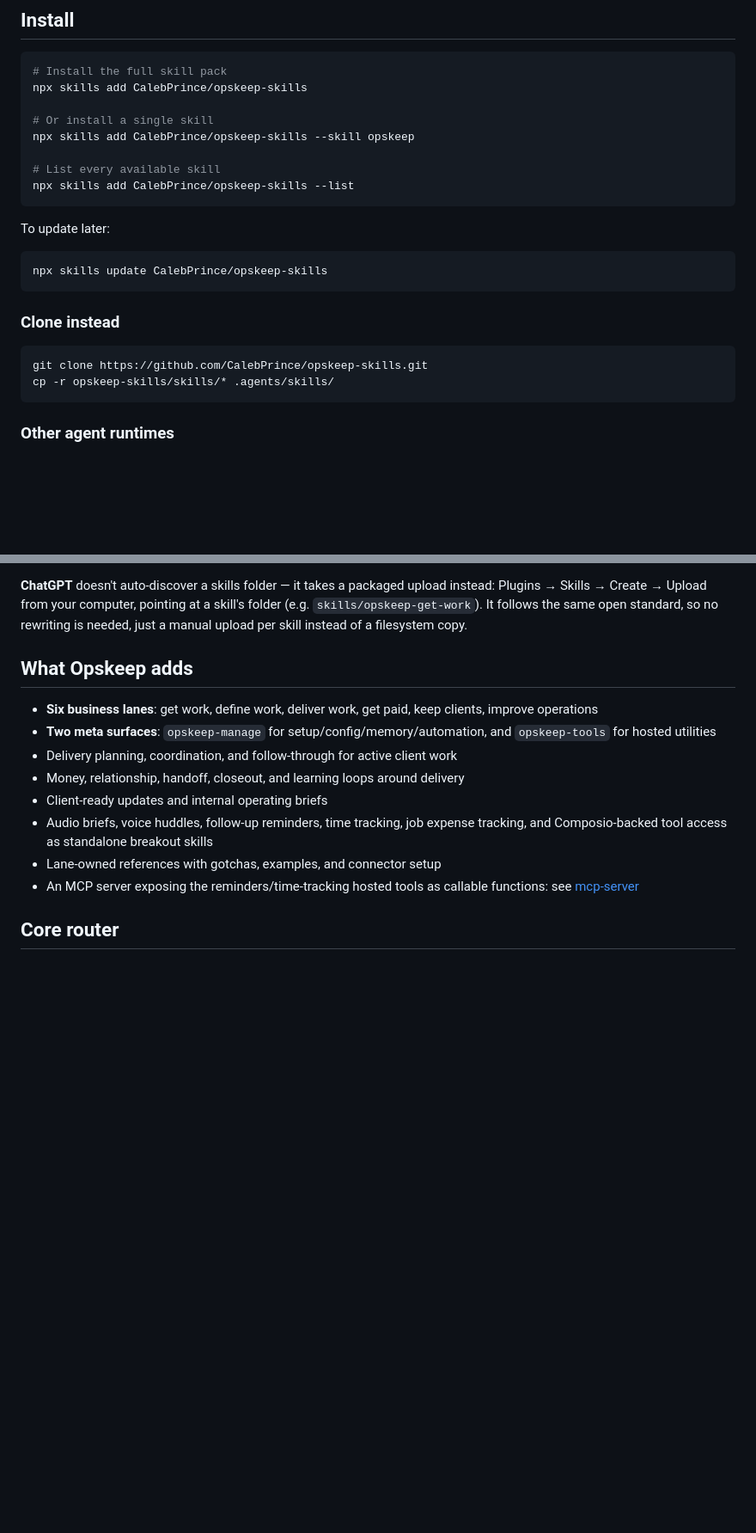
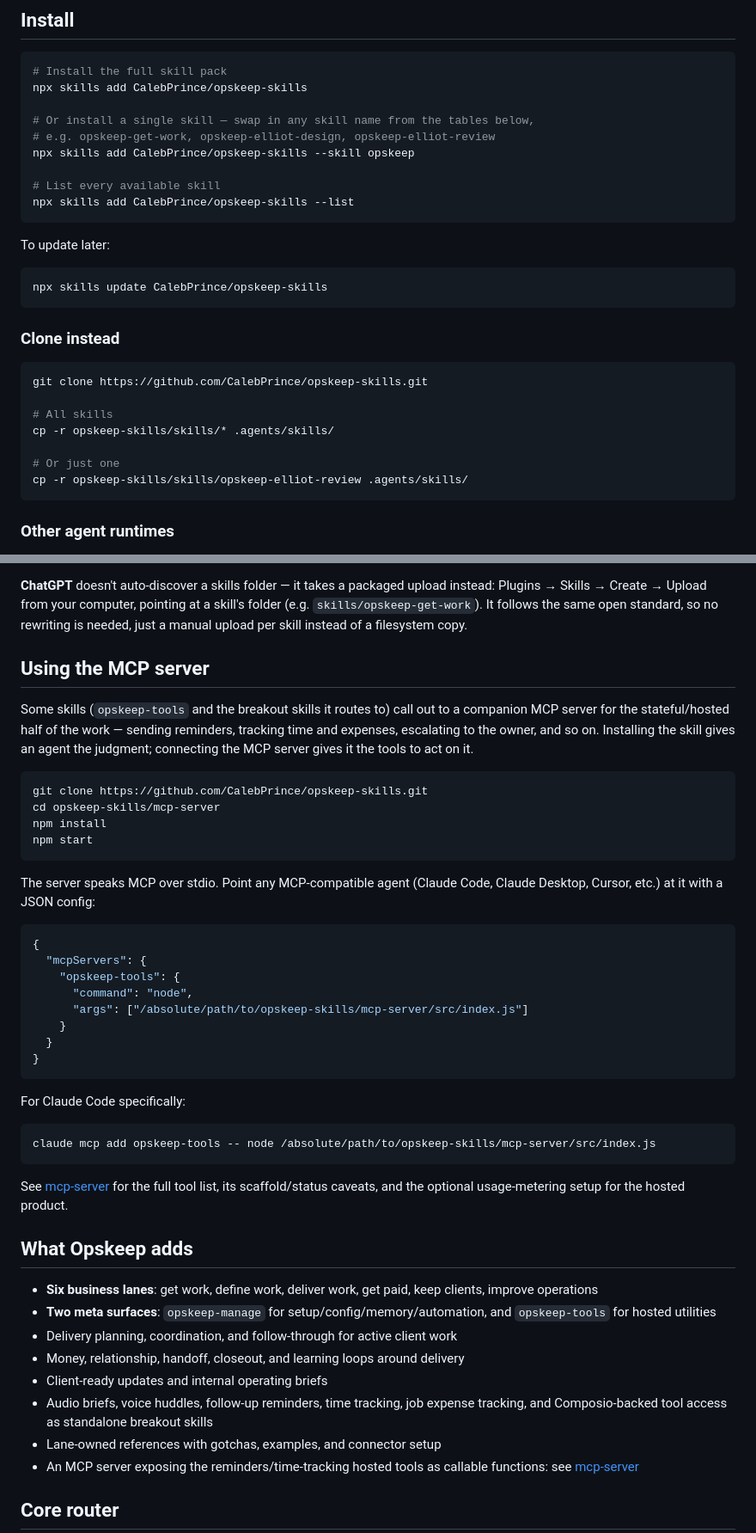
Before and after one commit to CalebPrince/opskeep-skills, a Markdown page: README.md, 2 parts joined by grey strips. Shown at 86% size. GitHub-like rendering; blank space fills up the shorter version.

Commit message:
Document generic single-skill install, MCP server quick-start, and Elliot skills in README
Co-Authored-By: Claude Sonnet 5 <noreply@anthropic.com>

````diff
--- a/README.md
+++ b/README.md
@@ -19,7 +19,8 @@ Independent, open-source project.
 # Install the full skill pack
 npx skills add CalebPrince/opskeep-skills
 
-# Or install a single skill
+# Or install a single skill — swap in any skill name from the tables below,
+# e.g. opskeep-get-work, opskeep-elliot-design, opskeep-elliot-review
 npx skills add CalebPrince/opskeep-skills --skill opskeep
 
 # List every available skill
@@ -36,7 +37,12 @@ npx skills update CalebPrince/opskeep-skills
 
 ```bash
 git clone https://github.com/CalebPrince/opskeep-skills.git
+
+# All skills
 cp -r opskeep-skills/skills/* .agents/skills/
+
+# Or just one
+cp -r opskeep-skills/skills/opskeep-elliot-review .agents/skills/
 ```
 
 ### Other agent runtimes
@@ -60,6 +66,43 @@ covers both.
 Plugins → Skills → Create → Upload from your computer, pointing at a skill's folder (e.g.
 `skills/opskeep-get-work`). It follows the same open standard, so no rewriting is needed,
 just a manual upload per skill instead of a filesystem copy.
+
+## Using the MCP server
+
+Some skills (`opskeep-tools` and the breakout skills it routes to) call out to a
+companion MCP server for the stateful/hosted half of the work — sending reminders,
+tracking time and expenses, escalating to the owner, and so on. Installing the skill
+gives an agent the judgment; connecting the MCP server gives it the tools to act on it.
+
+```bash
+git clone https://github.com/CalebPrince/opskeep-skills.git
+cd opskeep-skills/mcp-server
+npm install
+npm start
+```
+
+The server speaks MCP over stdio. Point any MCP-compatible agent (Claude Code, Claude
+Desktop, Cursor, etc.) at it with a JSON config:
+
+```json
+{
+  "mcpServers": {
+    "opskeep-tools": {
+      "command": "node",
+      "args": ["/absolute/path/to/opskeep-skills/mcp-server/src/index.js"]
+    }
+  }
+}
+```
+
+For Claude Code specifically:
+
+```bash
+claude mcp add opskeep-tools -- node /absolute/path/to/opskeep-skills/mcp-server/src/index.js
+```
+
+See [mcp-server](mcp-server) for the full tool list, its scaffold/status caveats, and
+the optional usage-metering setup for the hosted product.
 
 ## What Opskeep adds
 
````
Also changed, not shown: other parts of README.md (+9 -0 lines).
